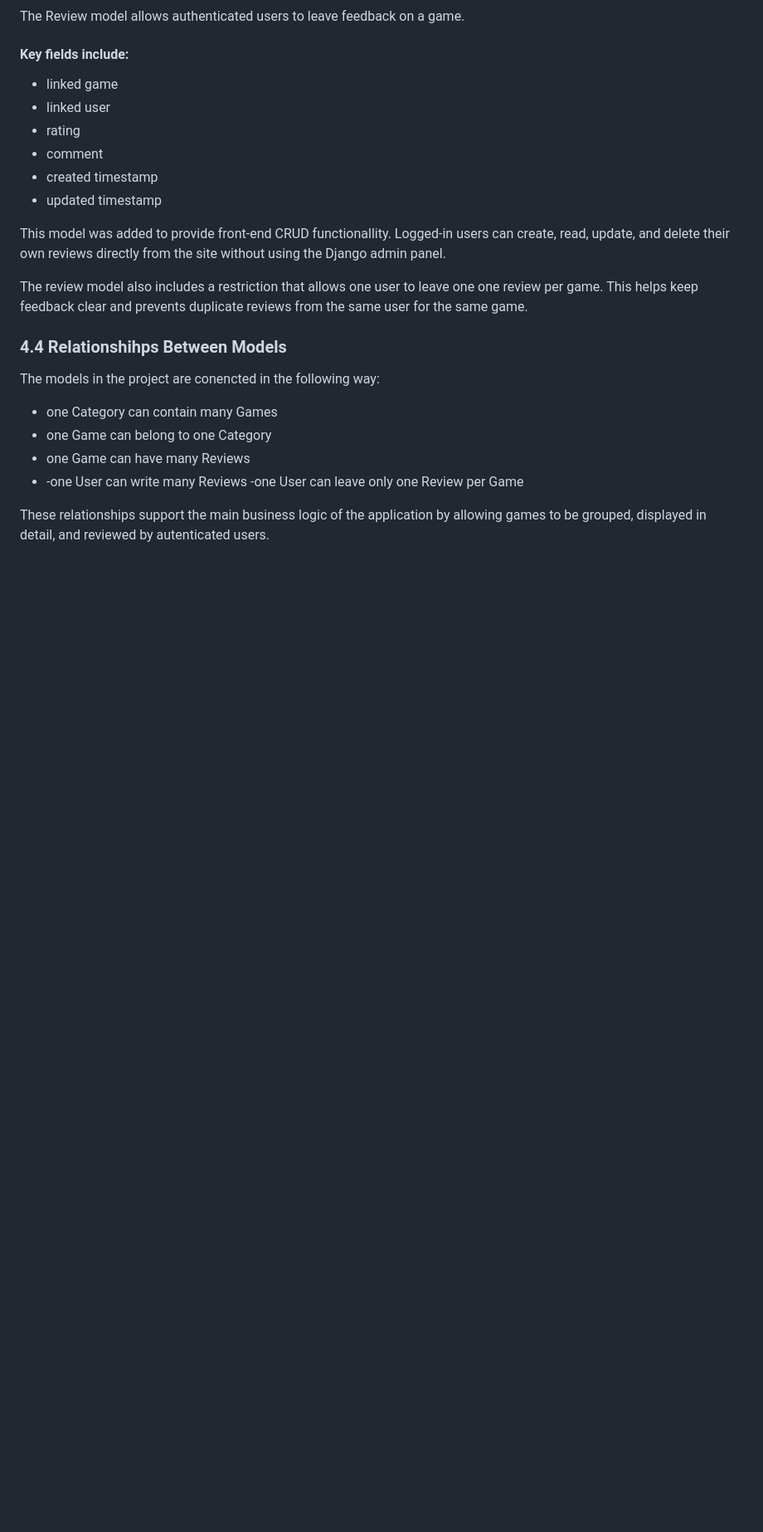
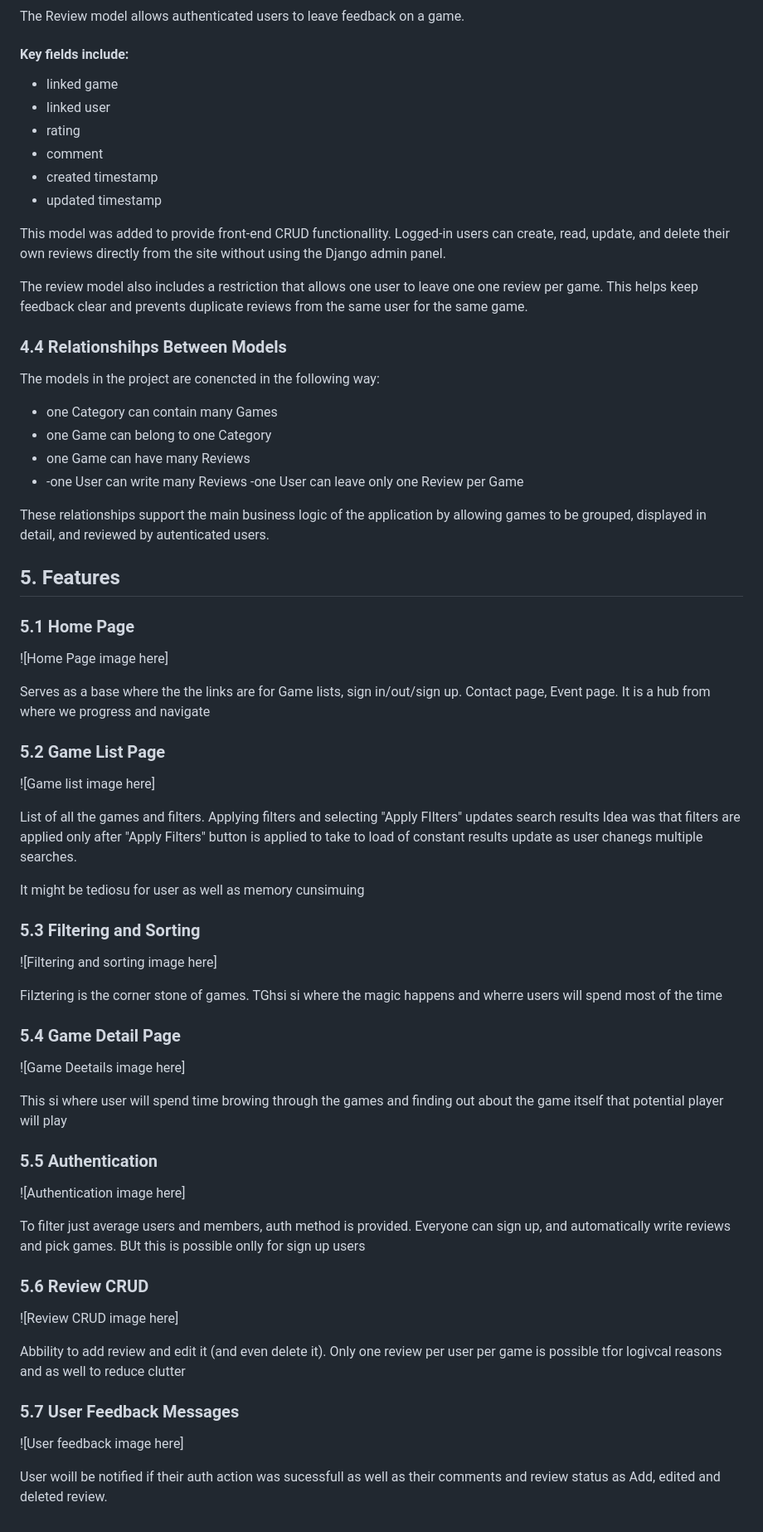
Before and after one commit to Agnogh/WitchTowerBoardgameLibrary, a Markdown page: README.md, the part around the change. Shown at 83% size. GitHub-like rendering; blank space fills up the shorter version.

Commit message:
adding skeleton + base description for 'Features' section in Readme

```diff
--- a/README.md
+++ b/README.md
@@ -172,3 +172,52 @@ The models in the project are conencted in the following way:
  -one User can leave only one Review per Game
 
 These relationships support the main business logic of the application by allowing games to be grouped, displayed in detail, and reviewed by autenticated users.
+
+
+## 5. Features
+
+### 5.1 Home Page
+
+![Home Page image here]
+
+Serves as a base where the the links are for Game lists, sign in/out/sign up.
+Contact page, Event page. It is a hub from where we progress and navigate
+
+### 5.2 Game List Page
+
+![Game list image here]
+
+List of all the games and filters. Applying filters and selecting "Apply FIlters" updates search results
+Idea was that filters are applied only after "Apply Filters" button is applied to take to load of constant results update as user chanegs multiple searches.
+
+It might be tediosu for user as well as memory cunsimuing
+
+### 5.3 Filtering and Sorting
+
+![Filtering and sorting image here]
+
+Filztering is the corner stone of games. TGhsi si where the magic happens and wherre users will spend most of the time
+
+### 5.4 Game Detail Page
+
+![Game Deetails image here]
+
+This si where user will spend time browing through the games and finding out about the game itself that potential player will play
+
+### 5.5 Authentication
+
+![Authentication image here]
+
+To filter just average users and members, auth method is provided. Everyone can sign up, and automatically write reviews and pick games. BUt this is possible onlly for sign up users
+
+### 5.6 Review CRUD
+
+![Review CRUD image here]
+
+Abbility to add review and edit it (and even delete it). Only one review per user per game is possible tfor logivcal reasons and as well to reduce clutter
+
+### 5.7 User Feedback Messages
+
+![User feedback image here]
+
+User woill be notified if their auth action was sucessfull as well as their comments and review status as Add, edited and deleted review.
```
